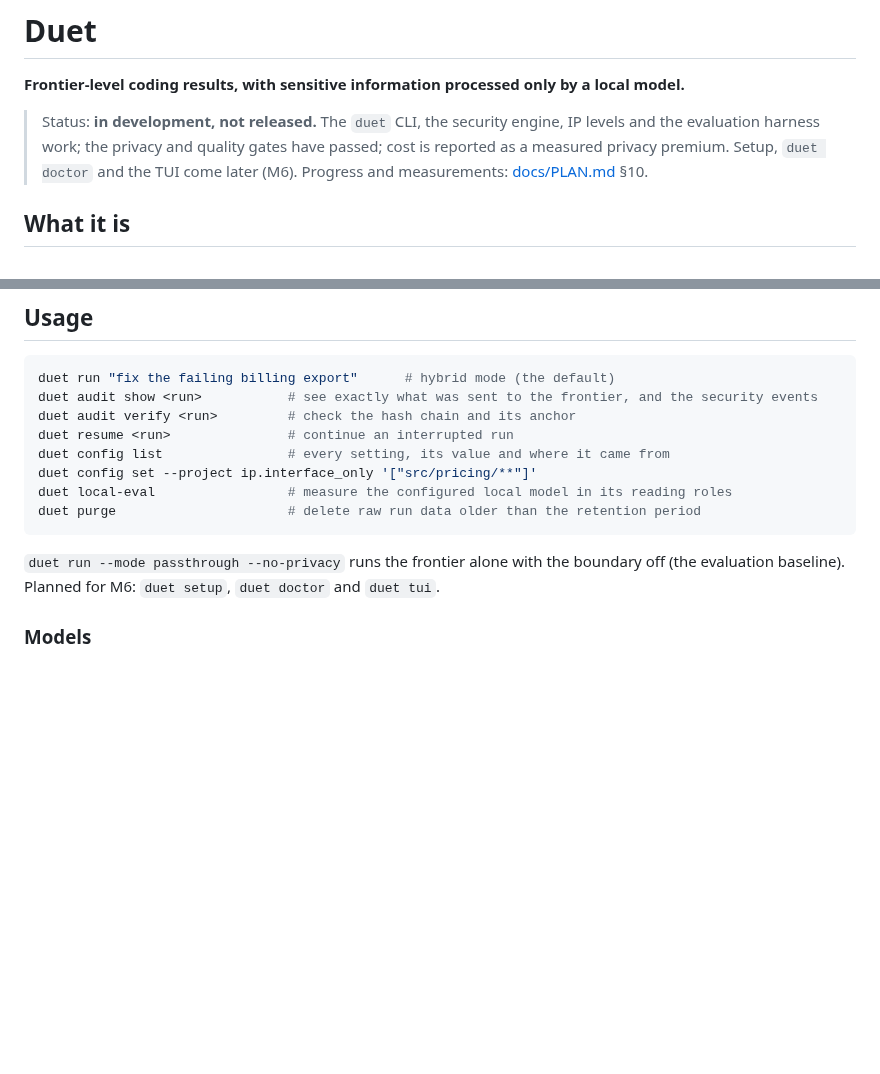
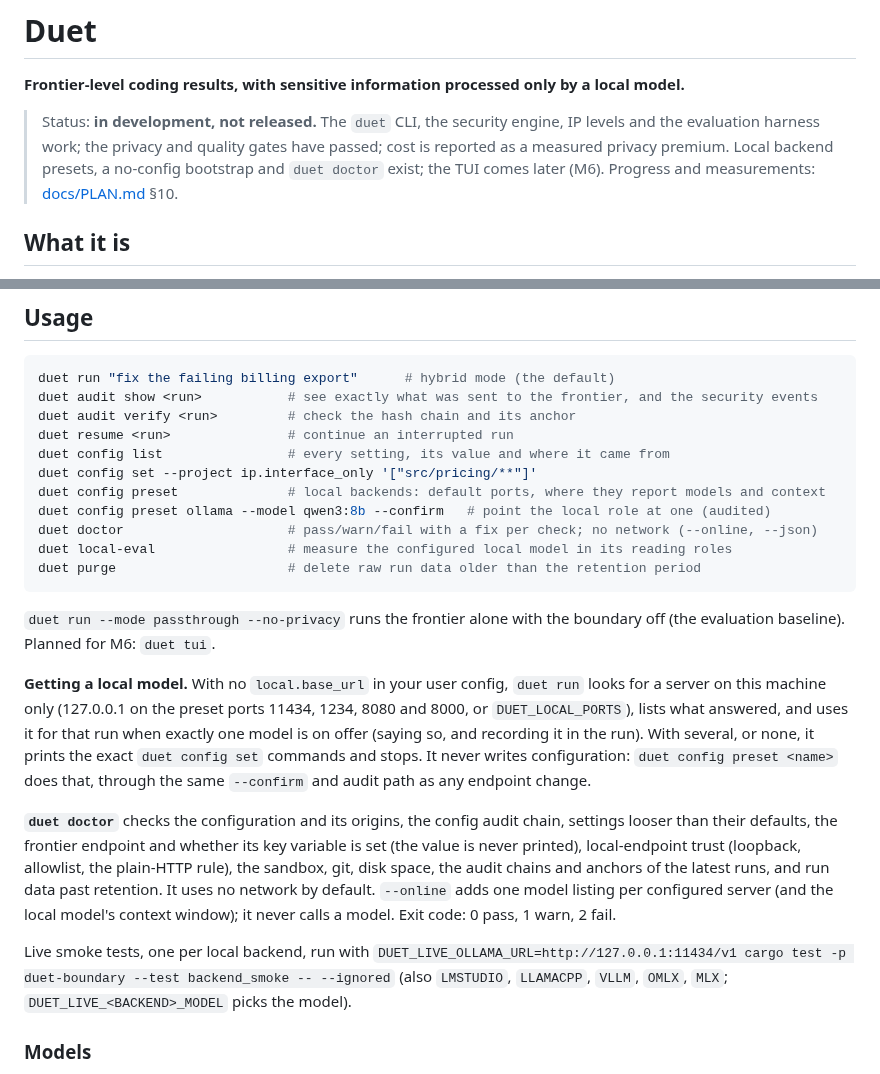
Before and after one commit to maximpri/duet, a Markdown page: README.md, 2 parts joined by grey strips. Rendered like a GitHub page; blank space fills up the shorter version.

Commit message:
Docs: presets, bootstrap, doctor and backend smoke tests
Co-Authored-By: Claude Opus 5.5 (1M context) <noreply@anthropic.com>

````diff
--- a/README.md
+++ b/README.md
@@ -3,8 +3,8 @@
 **Frontier-level coding results, with sensitive information processed only by a local model.**
 
 > Status: **in development, not released.** The `duet` CLI, the security engine, IP levels and the
-> evaluation harness work; the privacy and quality gates have passed; cost is reported as a measured privacy premium. Setup,
-> `duet doctor` and the TUI come later (M6). Progress and measurements: [docs/PLAN.md](docs/PLAN.md) §10.
+> evaluation harness work; the privacy and quality gates have passed; cost is reported as a measured privacy premium. Local
+> backend presets, a no-config bootstrap and `duet doctor` exist; the TUI comes later (M6). Progress and measurements: [docs/PLAN.md](docs/PLAN.md) §10.
 
 ## What it is
 
@@ -84,12 +84,33 @@ duet audit verify <run>         # check the hash chain and its anchor
 duet resume <run>               # continue an interrupted run
 duet config list                # every setting, its value and where it came from
 duet config set --project ip.interface_only '["src/pricing/**"]'
+duet config preset              # local backends: default ports, where they report models and context
+duet config preset ollama --model qwen3:8b --confirm   # point the local role at one (audited)
+duet doctor                     # pass/warn/fail with a fix per check; no network (--online, --json)
 duet local-eval                 # measure the configured local model in its reading roles
 duet purge                      # delete raw run data older than the retention period
 ```
 
 `duet run --mode passthrough --no-privacy` runs the frontier alone with the boundary off (the
-evaluation baseline). Planned for M6: `duet setup`, `duet doctor` and `duet tui`.
+evaluation baseline). Planned for M6: `duet tui`.
+
+**Getting a local model.** With no `local.base_url` in your user config, `duet run` looks for a
+server on this machine only (127.0.0.1 on the preset ports 11434, 1234, 8080 and 8000, or
+`DUET_LOCAL_PORTS`), lists what answered, and uses it for that run when exactly one model is on
+offer (saying so, and recording it in the run). With several, or none, it prints the exact
+`duet config set` commands and stops. It never writes configuration: `duet config preset <name>`
+does that, through the same `--confirm` and audit path as any endpoint change.
+
+**`duet doctor`** checks the configuration and its origins, the config audit chain, settings looser
+than their defaults, the frontier endpoint and whether its key variable is set (the value is never
+printed), local-endpoint trust (loopback, allowlist, the plain-HTTP rule), the sandbox, git, disk
+space, the audit chains and anchors of the latest runs, and run data past retention. It uses no
+network by default. `--online` adds one model listing per configured server (and the local model's
+context window); it never calls a model. Exit code: 0 pass, 1 warn, 2 fail.
+
+Live smoke tests, one per local backend, run with
+`DUET_LIVE_OLLAMA_URL=http://127.0.0.1:11434/v1 cargo test -p duet-boundary --test backend_smoke -- --ignored`
+(also `LMSTUDIO`, `LLAMACPP`, `VLLM`, `OMLX`, `MLX`; `DUET_LIVE_<BACKEND>_MODEL` picks the model).
 
 ### Models
 
````
Also changed, not shown: docs/PLAN.md (+9 -1 lines), docs/TARGET_STATE.md (+12 -3 lines).
